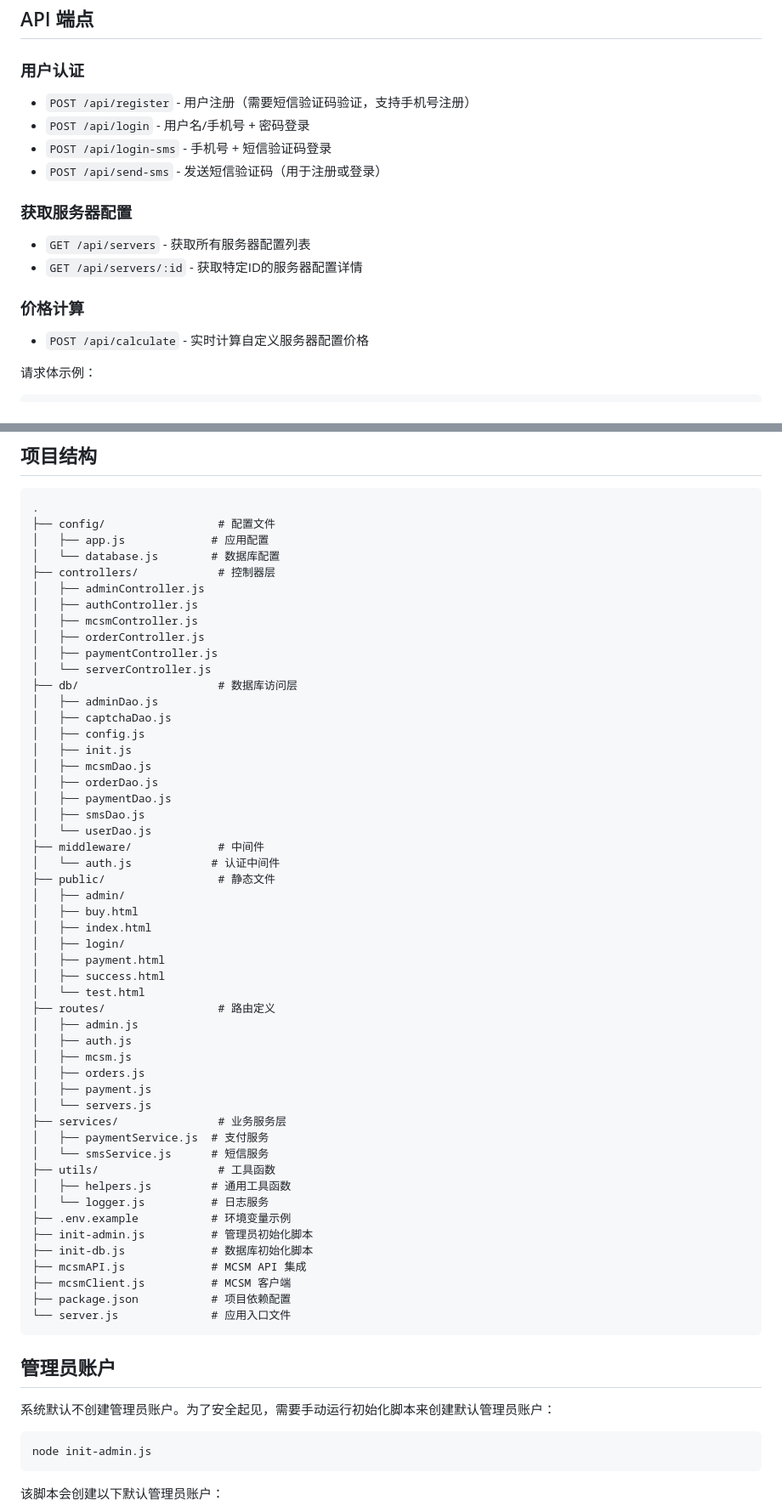
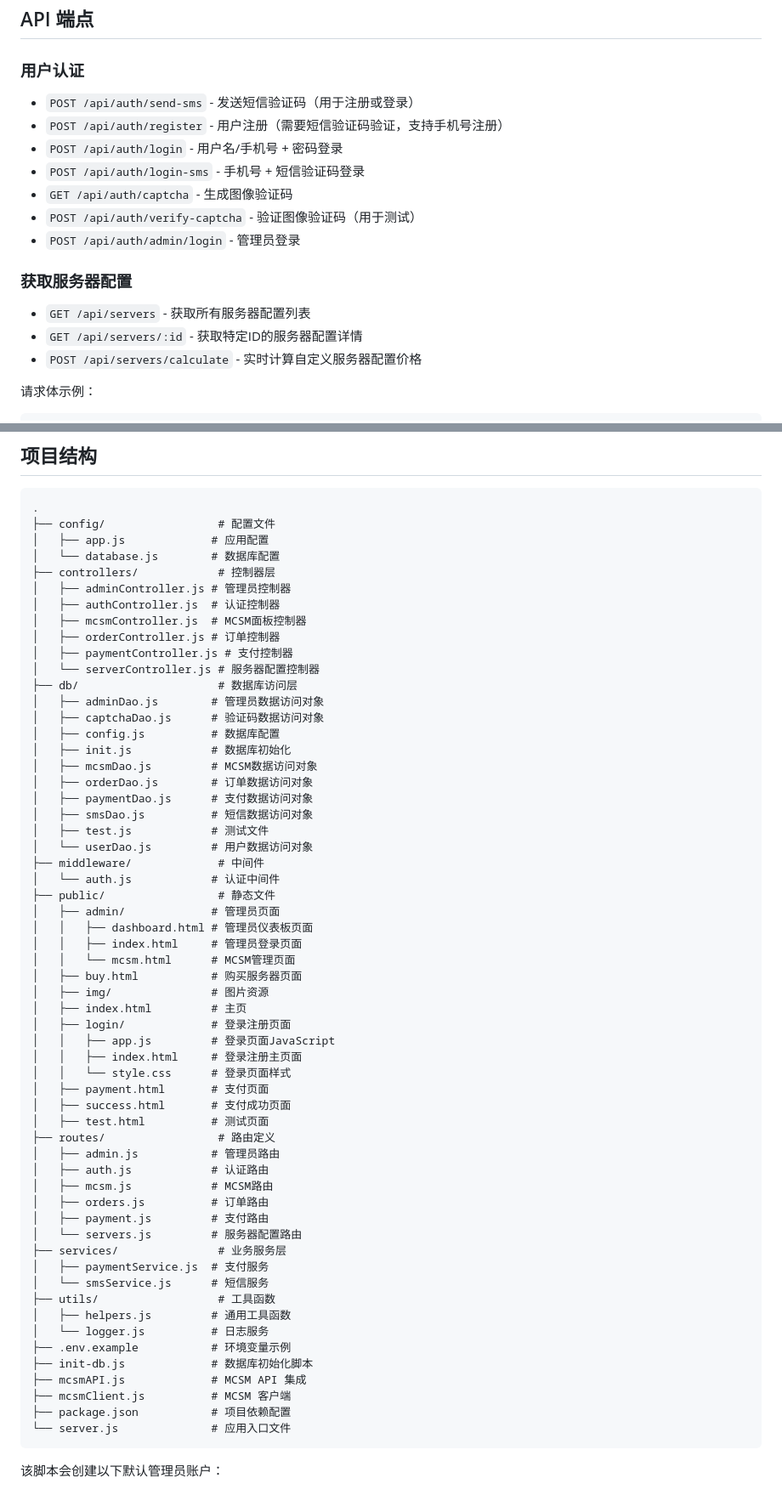
Before and after one commit to yang1145/idc-system, a Markdown page: README.md, 2 parts joined by grey strips. Shown at 85% size. Rendered like a GitHub page.

````diff
--- a/README.md
+++ b/README.md
@@ -166,19 +178,19 @@ CREATE TABLE sms_codes (
 
 ### 用户认证
 
-- `POST /api/register` - 用户注册（需要短信验证码验证，支持手机号注册）
-- `POST /api/login` - 用户名/手机号 + 密码登录
-- `POST /api/login-sms` - 手机号 + 短信验证码登录
-- `POST /api/send-sms` - 发送短信验证码（用于注册或登录）
+- `POST /api/auth/send-sms` - 发送短信验证码（用于注册或登录）
+- `POST /api/auth/register` - 用户注册（需要短信验证码验证，支持手机号注册）
+- `POST /api/auth/login` - 用户名/手机号 + 密码登录
+- `POST /api/auth/login-sms` - 手机号 + 短信验证码登录
+- `GET /api/auth/captcha` - 生成图像验证码
+- `POST /api/auth/verify-captcha` - 验证图像验证码（用于测试）
+- `POST /api/auth/admin/login` - 管理员登录
 
 ### 获取服务器配置
 
 - `GET /api/servers` - 获取所有服务器配置列表
 - `GET /api/servers/:id` - 获取特定ID的服务器配置详情
-
-### 价格计算
-
-- `POST /api/calculate` - 实时计算自定义服务器配置价格
+- `POST /api/servers/calculate` - 实时计算自定义服务器配置价格
 
 请求体示例：
 ```json
@@ -244,39 +298,47 @@ API 支持以下可选参数来进一步定制服务器配置：
 │   ├── app.js             # 应用配置
 │   └── database.js        # 数据库配置
 ├── controllers/            # 控制器层
-│   ├── adminController.js
-│   ├── authController.js
-│   ├── mcsmController.js
-│   ├── orderController.js
-│   ├── paymentController.js
-│   └── serverController.js
+│   ├── adminController.js # 管理员控制器
+│   ├── authController.js  # 认证控制器
+│   ├── mcsmController.js  # MCSM面板控制器
+│   ├── orderController.js # 订单控制器
+│   ├── paymentController.js # 支付控制器
+│   └── serverController.js # 服务器配置控制器
 ├── db/                     # 数据库访问层
-│   ├── adminDao.js
-│   ├── captchaDao.js
-│   ├── config.js
-│   ├── init.js
-│   ├── mcsmDao.js
-│   ├── orderDao.js
-│   ├── paymentDao.js
-│   ├── smsDao.js
-│   └── userDao.js
+│   ├── adminDao.js        # 管理员数据访问对象
+│   ├── captchaDao.js      # 验证码数据访问对象
+│   ├── config.js          # 数据库配置
+│   ├── init.js            # 数据库初始化
+│   ├── mcsmDao.js         # MCSM数据访问对象
+│   ├── orderDao.js        # 订单数据访问对象
+│   ├── paymentDao.js      # 支付数据访问对象
+│   ├── smsDao.js          # 短信数据访问对象
+│   ├── test.js            # 测试文件
+│   └── userDao.js         # 用户数据访问对象
 ├── middleware/             # 中间件
 │   └── auth.js            # 认证中间件
 ├── public/                 # 静态文件
-│   ├── admin/
-│   ├── buy.html
-│   ├── index.html
-│   ├── login/
-│   ├── payment.html
-│   ├── success.html
-│   └── test.html
+│   ├── admin/             # 管理员页面
+│   │   ├── dashboard.html # 管理员仪表板页面
+│   │   ├── index.html     # 管理员登录页面
+│   │   └── mcsm.html      # MCSM管理页面
+│   ├── buy.html           # 购买服务器页面
+│   ├── img/               # 图片资源
+│   ├── index.html         # 主页
+│   ├── login/             # 登录注册页面
+│   │   ├── app.js         # 登录页面JavaScript
+│   │   ├── index.html     # 登录注册主页面
+│   │   └── style.css      # 登录页面样式
+│   ├── payment.html       # 支付页面
+│   ├── success.html       # 支付成功页面
+│   ├── test.html          # 测试页面
 ├── routes/                 # 路由定义
-│   ├── admin.js
-│   ├── auth.js
-│   ├── mcsm.js
-│   ├── orders.js
-│   ├── payment.js
-│   └── servers.js
+│   ├── admin.js           # 管理员路由
+│   ├── auth.js            # 认证路由
+│   ├── mcsm.js            # MCSM路由
+│   ├── orders.js          # 订单路由
+│   ├── payment.js         # 支付路由
+│   └── servers.js         # 服务器配置路由
 ├── services/               # 业务服务层
 │   ├── paymentService.js  # 支付服务
 │   └── smsService.js      # 短信服务
@@ -284,20 +346,11 @@ API 支持以下可选参数来进一步定制服务器配置：
 │   ├── helpers.js         # 通用工具函数
 │   └── logger.js          # 日志服务
 ├── .env.example           # 环境变量示例
-├── init-admin.js          # 管理员初始化脚本
 ├── init-db.js             # 数据库初始化脚本
 ├── mcsmAPI.js             # MCSM API 集成
 ├── mcsmClient.js          # MCSM 客户端
 ├── package.json           # 项目依赖配置
 └── server.js              # 应用入口文件
-```
-
-## 管理员账户
-
-系统默认不创建管理员账户。为了安全起见，需要手动运行初始化脚本来创建默认管理员账户：
-
-```bash
-node init-admin.js
 ```
 
 该脚本会创建以下默认管理员账户：
````
Also changed, not shown: other parts of README.md (+77 -7 lines).
